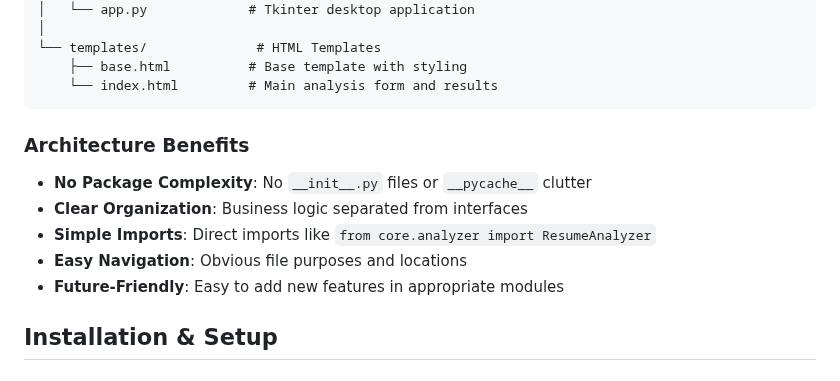
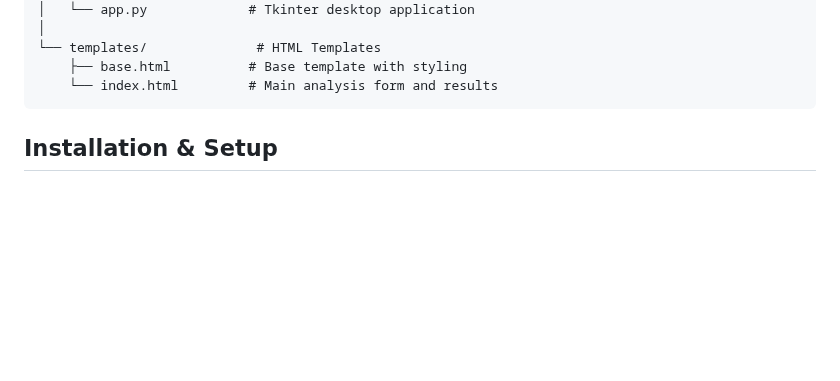
Before and after one commit to jjjohnywaffles/resume-ai, a Markdown page: README.md, the part around the change. Drawn GitHub-style; blank space fills up the shorter version.

Commit message:
updated readme to reflect new codebase

````diff
--- a/README.md
+++ b/README.md
@@ -85,13 +85,6 @@ resume-analyzer/
     ├── base.html          # Base template with styling
     └── index.html         # Main analysis form and results
 ```
-
-### Architecture Benefits
-- **No Package Complexity**: No `__init__.py` files or `__pycache__` clutter
-- **Clear Organization**: Business logic separated from interfaces
-- **Simple Imports**: Direct imports like `from core.analyzer import ResumeAnalyzer`
-- **Easy Navigation**: Obvious file purposes and locations
-- **Future-Friendly**: Easy to add new features in appropriate modules
 
 ## Installation & Setup
 
````
